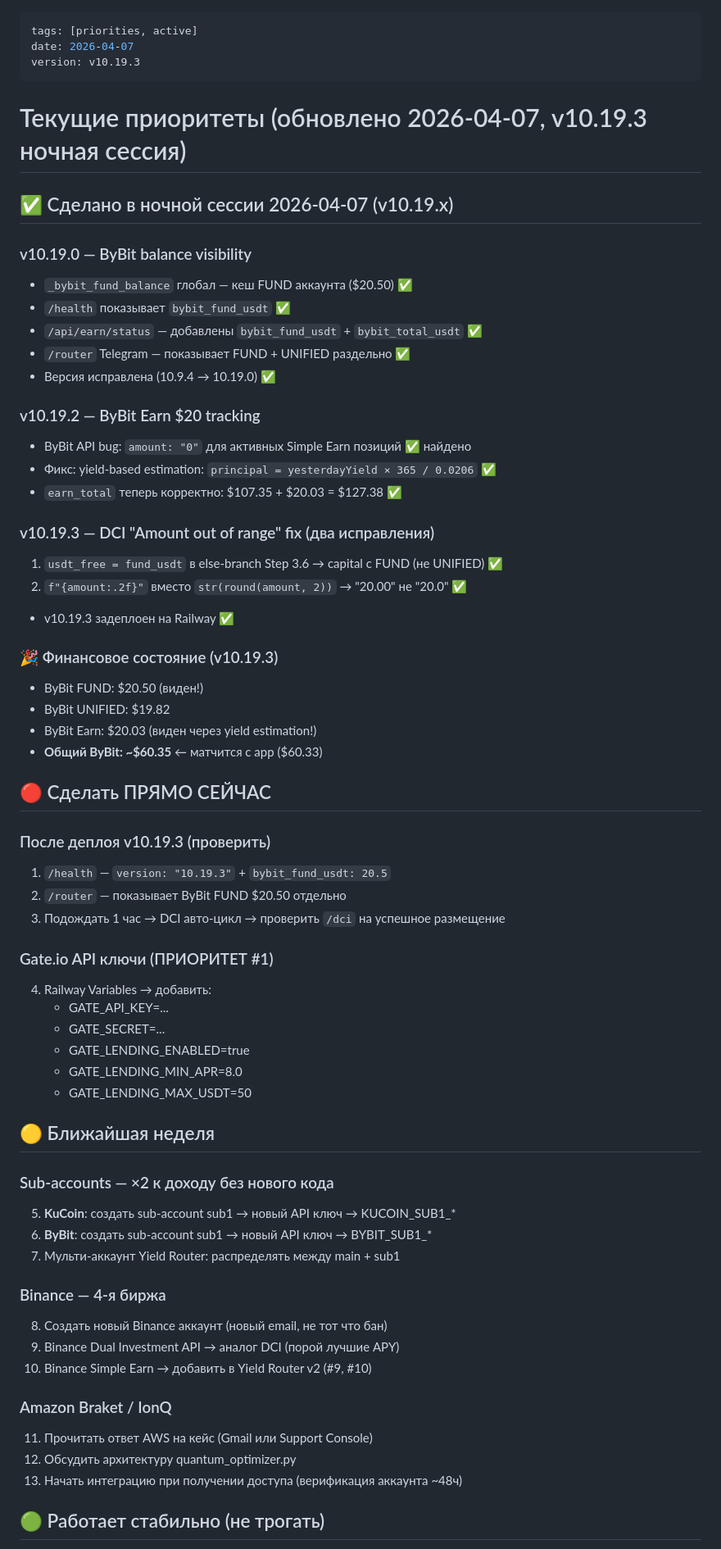
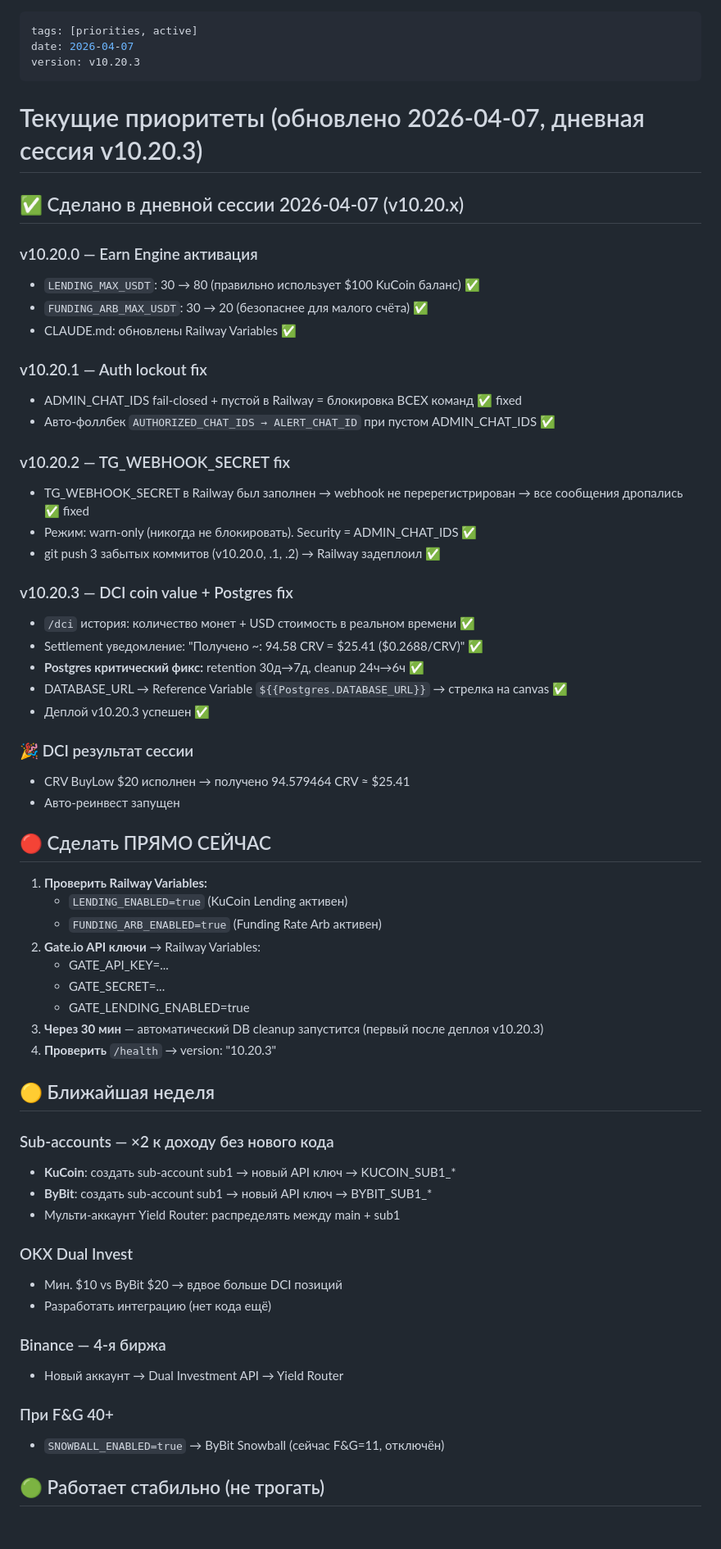
Before and after one commit to mkf768888-sketch/quantum-trade-bot, a Markdown page: vault/00-home/текущие приоритеты.md, the part around one of its changes. Shown at 82% size. GitHub-like rendering; blank space fills up the shorter version.

```diff
--- a/vault/00-home/текущие приоритеты.md
+++ b/vault/00-home/текущие приоритеты.md
@@ -1,66 +1,65 @@
 ---
 tags: [priorities, active]
 date: 2026-04-07
-version: v10.19.3
+version: v10.20.3
 ---
-# Текущие приоритеты (обновлено 2026-04-07, v10.19.3 ночная сессия)
+# Текущие приоритеты (обновлено 2026-04-07, дневная сессия v10.20.3)
 
-## ✅ Сделано в ночной сессии 2026-04-07 (v10.19.x)
+## ✅ Сделано в дневной сессии 2026-04-07 (v10.20.x)
 
-### v10.19.0 — ByBit balance visibility
-- `_bybit_fund_balance` глобал — кеш FUND аккаунта ($20.50) ✅
-- `/health` показывает `bybit_fund_usdt` ✅
-- `/api/earn/status` — добавлены `bybit_fund_usdt` + `bybit_total_usdt` ✅
-- `/router` Telegram — показывает FUND + UNIFIED раздельно ✅
-- Версия исправлена (10.9.4 → 10.19.0) ✅
+### v10.20.0 — Earn Engine активация
+- `LENDING_MAX_USDT`: 30 → 80 (правильно использует $100 KuCoin баланс) ✅
+- `FUNDING_ARB_MAX_USDT`: 30 → 20 (безопаснее для малого счёта) ✅
+- CLAUDE.md: обновлены Railway Variables ✅
 
-### v10.19.2 — ByBit Earn $20 tracking
-- ByBit API bug: `amount: "0"` для активных Simple Earn позиций ✅ найдено
-- Фикс: yield-based estimation: `principal = yesterdayYield × 365 / 0.0206` ✅
-- `earn_total` теперь корректно: $107.35 + $20.03 = $127.38 ✅
+### v10.20.1 — Auth lockout fix
+- ADMIN_CHAT_IDS fail-closed + пустой в Railway = блокировка ВСЕХ команд ✅ fixed
+- Авто-фоллбек `AUTHORIZED_CHAT_IDS → ALERT_CHAT_ID` при пустом ADMIN_CHAT_IDS ✅
 
-### v10.19.3 — DCI "Amount out of range" fix (два исправления)
-1. `usdt_free = fund_usdt` в else-branch Step 3.6 → capital с FUND (не UNIFIED) ✅
-2. `f"{amount:.2f}"` вместо `str(round(amount, 2))` → "20.00" не "20.0" ✅
-- v10.19.3 задеплоен на Railway ✅
+### v10.20.2 — TG_WEBHOOK_SECRET fix
+- TG_WEBHOOK_SECRET в Railway был заполнен → webhook не перерегистрирован → все сообщения дропались ✅ fixed
+- Режим: warn-only (никогда не блокировать). Security = ADMIN_CHAT_IDS ✅
+- git push 3 забытых коммитов (v10.20.0, .1, .2) → Railway задеплоил ✅
 
-### 🎉 Финансовое состояние (v10.19.3)
-- ByBit FUND: $20.50 (виден!)
-- ByBit UNIFIED: $19.82
-- ByBit Earn: $20.03 (виден через yield estimation!)
-- **Общий ByBit: ~$60.35** ← матчится с app ($60.33)
+### v10.20.3 — DCI coin value + Postgres fix
+- `/dci` история: количество монет + USD стоимость в реальном времени ✅
+- Settlement уведомление: "Получено ~: 94.58 CRV = $25.41 ($0.2688/CRV)" ✅
+- **Postgres критический фикс:** retention 30д→7д, cleanup 24ч→6ч ✅
+- DATABASE_URL → Reference Variable `${{Postgres.DATABASE_URL}}` → стрелка на canvas ✅
+- Деплой v10.20.3 успешен ✅
+
+### 🎉 DCI результат сессии
+- CRV BuyLow $20 исполнен → получено 94.579464 CRV ≈ $25.41
+- Авто-реинвест запущен
 
 ## 🔴 Сделать ПРЯМО СЕЙЧАС
 
-### После деплоя v10.19.3 (проверить)
-1. `/health` — `version: "10.19.3"` + `bybit_fund_usdt: 20.5`
-2. `/router` — показывает ByBit FUND $20.50 отдельно
-3. Подождать 1 час → DCI авто-цикл → проверить `/dci` на успешное размещение
-
-### Gate.io API ключи (ПРИОРИТЕТ #1)
-4. Railway Variables → добавить:
+1. **Проверить Railway Variables:**
+   - `LENDING_ENABLED=true` (KuCoin Lending активен)
+   - `FUNDING_ARB_ENABLED=true` (Funding Rate Arb активен)
+2. **Gate.io API ключи** → Railway Variables:
    - GATE_API_KEY=...
    - GATE_SECRET=...
    - GATE_LENDING_ENABLED=true
-   - GATE_LENDING_MIN_APR=8.0
-   - GATE_LENDING_MAX_USDT=50
+3. **Через 30 мин** — автоматический DB cleanup запустится (первый после деплоя v10.20.3)
+4. **Проверить** `/health` → version: "10.20.3"
 
 ## 🟡 Ближайшая неделя
 
 ### Sub-accounts — ×2 к доходу без нового кода
-5. **KuCoin**: создать sub-account sub1 → новый API ключ → KUCOIN_SUB1_*
-6. **ByBit**: создать sub-account sub1 → новый API ключ → BYBIT_SUB1_*
-7. Мульти-аккаунт Yield Router: распределять между main + sub1
+- **KuCoin**: создать sub-account sub1 → новый API ключ → KUCOIN_SUB1_*
+- **ByBit**: создать sub-account sub1 → новый API ключ → BYBIT_SUB1_*
+- Мульти-аккаунт Yield Router: распределять между main + sub1
+
+### OKX Dual Invest
+- Мин. $10 vs ByBit $20 → вдвое больше DCI позиций
+- Разработать интеграцию (нет кода ещё)
 
 ### Binance — 4-я биржа
-8. Создать новый Binance аккаунт (новый email, не тот что бан)
-9. Binance Dual Investment API → аналог DCI (порой лучшие APY)
-10. Binance Simple Earn → добавить в Yield Router v2 (#9, #10)
+- Новый аккаунт → Dual Investment API → Yield Router
 
-### Amazon Braket / IonQ
-11. Прочитать ответ AWS на кейс (Gmail или Support Console)
-12. Обсудить архитектуру quantum_optimizer.py
-13. Начать интеграцию при получении доступа (верификация аккаунта ~48ч)
+### При F&G 40+
+- `SNOWBALL_ENABLED=true` → ByBit Snowball (сейчас F&G=11, отключён)
 
 ## 🟢 Работает стабильно (не трогать)
 
```
Also changed, not shown: other parts of vault/00-home/текущие приоритеты.md (+32 -35 lines), STATE.md (+24 -1 lines), vault/sessions/2026-04-07 v10.20.x earn+security+postgres.md (added, +72 -0 lines).
